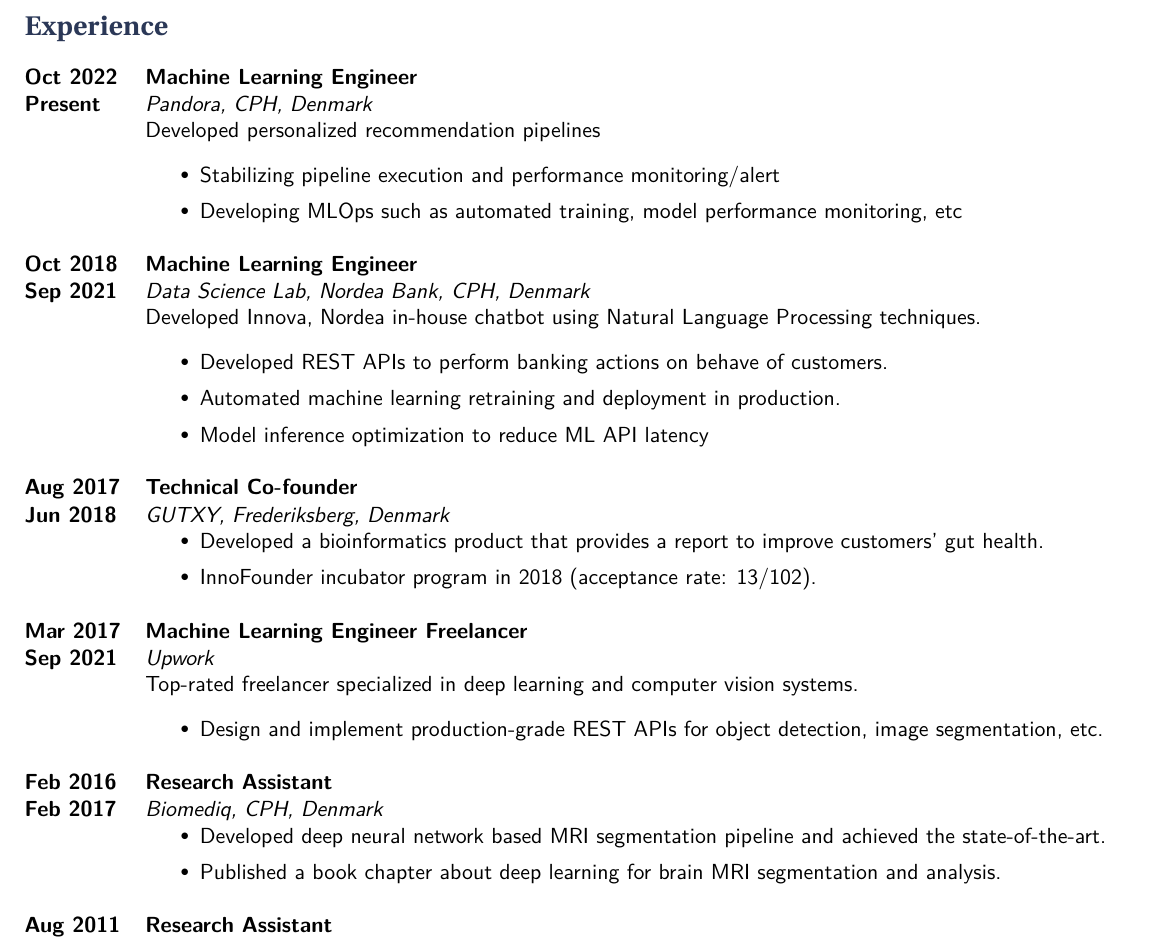
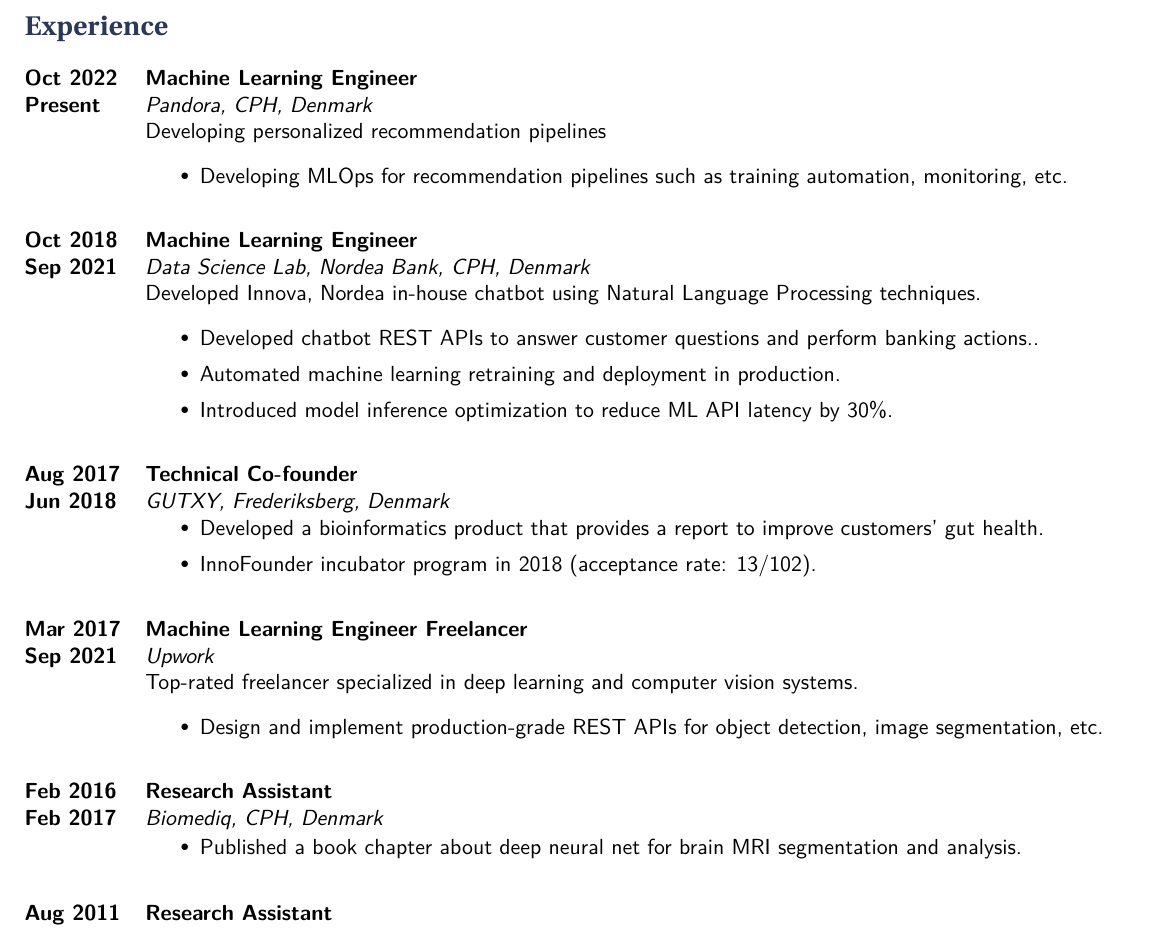
Before and after one commit to spencerimp/myenv, a LaTeX CV (latex/cv/cv.tex): part of the page, cut so that both start at the same text. Compiled offline with XeLaTeX.

Commit message:
Update CV

```diff
--- a/latex/cv/cv.tex
+++ b/latex/cv/cv.tex
@@ -97,10 +98,9 @@
 {Pandora, CPH, Denmark}
 {
 
-	Developed personalized recommendation pipelines
+	Developing personalized recommendation pipelines
 	\begin{itemize}[itemsep=0pt]
-		\item Stabilizing pipeline execution and performance monitoring/alert
-		\item Developing MLOps such as automated training, model performance monitoring, etc
+		\item Developing MLOps for recommendation pipelines such as  training automation, monitoring, etc.
 		%\item Tech stack: TensorFlow, Django Rest, Celery, Java Spring Boot, Elastic Stack, etc.
 	\end{itemize}
 }
@@ -113,9 +113,9 @@
 
     Developed Innova, Nordea in-house chatbot using Natural Language Processing techniques.
     \begin{itemize}[itemsep=0pt]
-    	\item  Developed REST APIs to perform banking actions on behave of customers.
+    	\item  Developed chatbot REST APIs to answer customer questions and perform banking actions..
     	\item  Automated machine learning retraining and deployment in production.
-    	\item  Model inference optimization to reduce ML API latency
+    	\item  Introduced model inference optimization to reduce ML API latency by 30\%.
     	%\item Tech stack: TensorFlow, Django Rest, Celery, Java Spring Boot, Elastic Stack, etc.
     \end{itemize}
 }
@@ -161,8 +161,8 @@
 %	Developed deep convolutional neural networks for brain MRI segmentation with Python and Keras.\\
 %	Published a book chapter in deep learning for medical image analysis.
 		\begin{itemize}[itemsep=0pt]
-			\item Developed deep neural network based MRI segmentation pipeline and achieved the state-of-the-art.
-			\item Published a book chapter about deep learning for brain MRI segmentation and analysis.
+%			\item Developed deep neural network based MRI segmentation pipeline and achieved the state-of-the-art.
+			\item Published a book chapter about deep neural net for brain MRI segmentation and analysis.
 		\end{itemize}
 }
 
```
Also changed, not shown: latex/cv/cv.tex (3 more changed lines).
